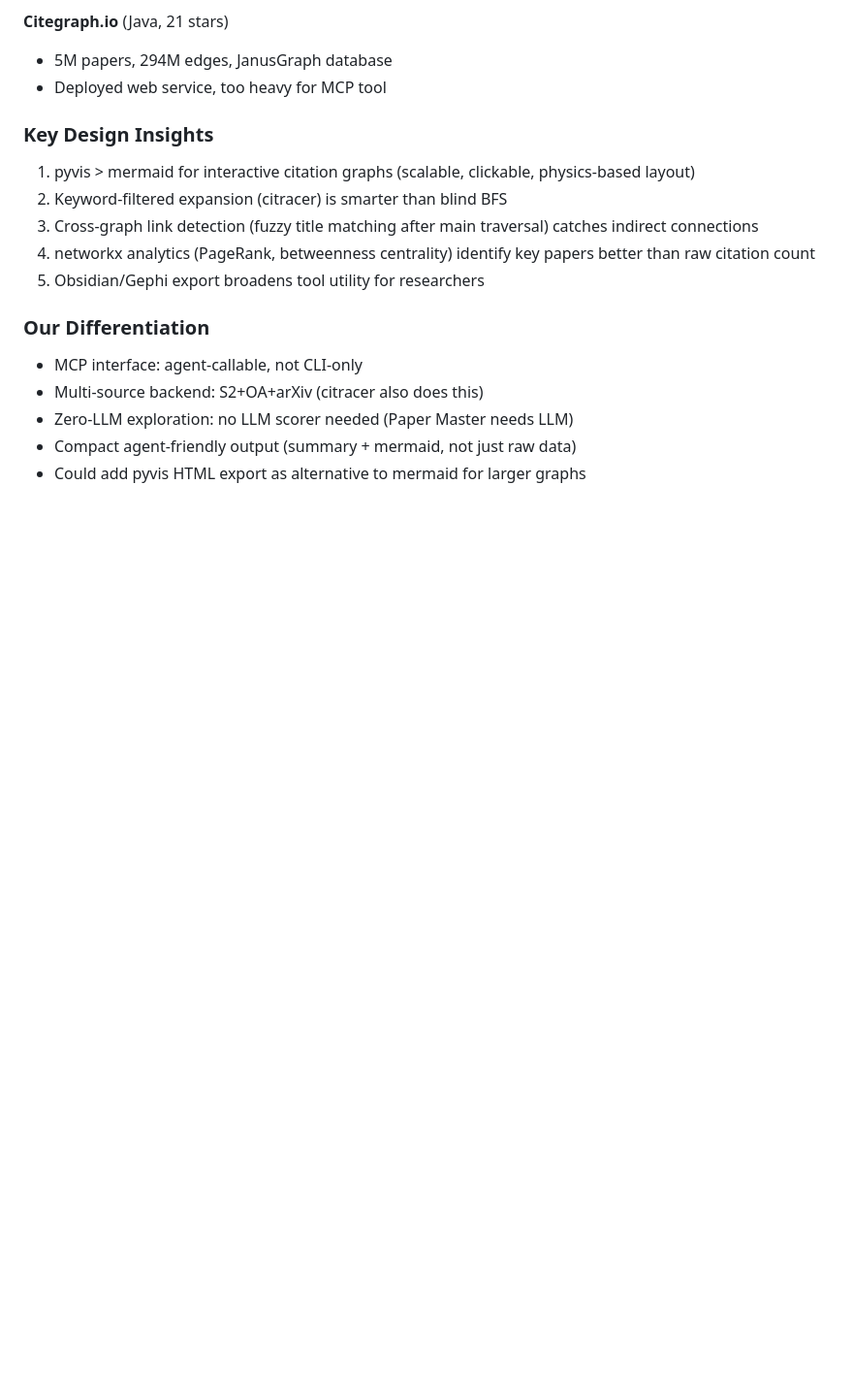
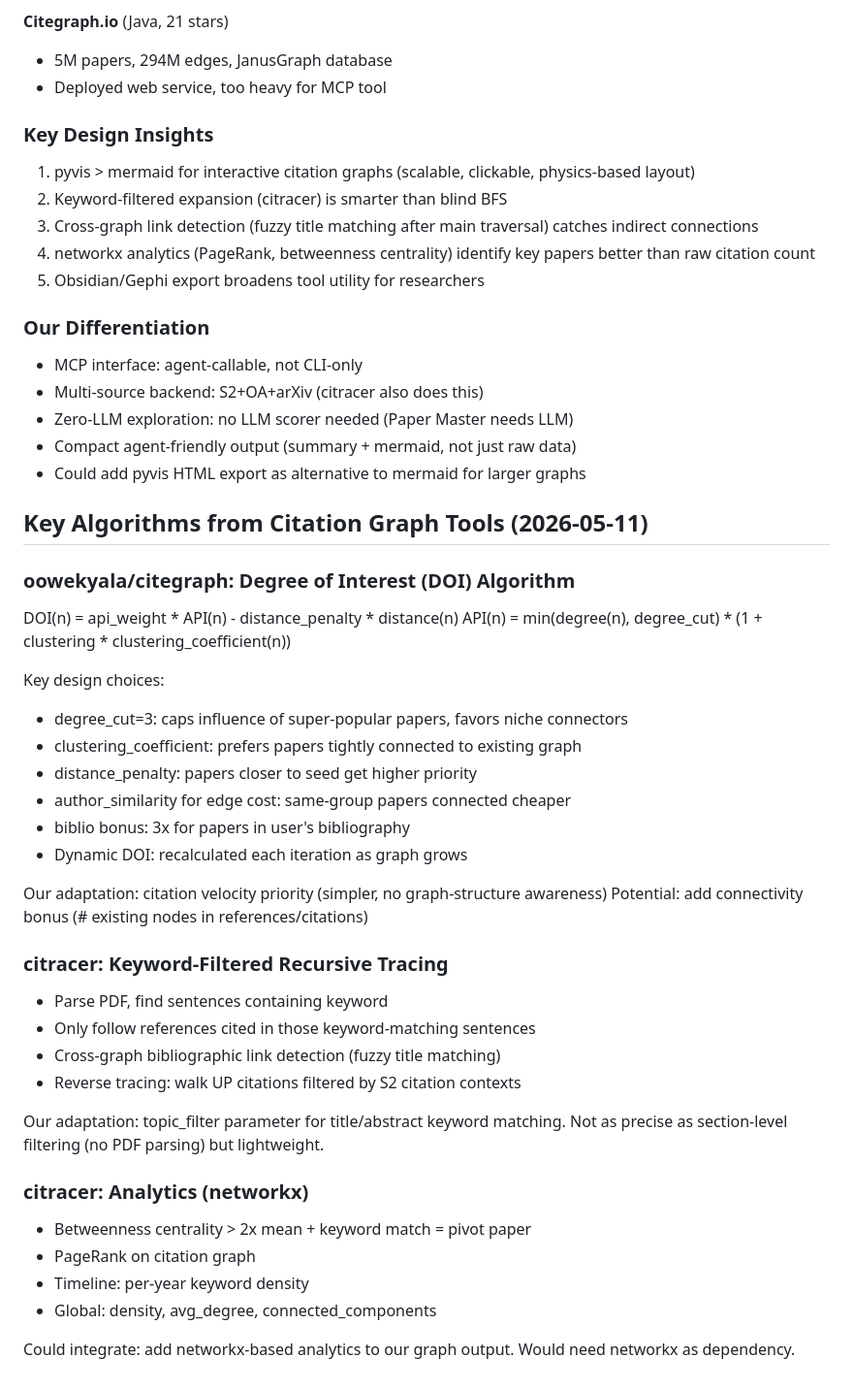
Before and after one commit to Liyux3/scholar-mcp, a Markdown page: .claude/research_notes.md, the part around the change. Shown: that part at 97% size. GitHub-like rendering; blank space fills up the shorter version.

Commit message:
Document DOI algorithm (oowekyala) and keyword tracing (citracer) insights

```diff
--- a/.claude/research_notes.md
+++ b/.claude/research_notes.md
@@ -1469,3 +1469,38 @@ Multi-source further improves R@20 and MRR.
 - Zero-LLM exploration: no LLM scorer needed (Paper Master needs LLM)
 - Compact agent-friendly output (summary + mermaid, not just raw data)
 - Could add pyvis HTML export as alternative to mermaid for larger graphs
+
+## Key Algorithms from Citation Graph Tools (2026-05-11)
+
+### oowekyala/citegraph: Degree of Interest (DOI) Algorithm
+DOI(n) = api_weight * API(n) - distance_penalty * distance(n)
+API(n) = min(degree(n), degree_cut) * (1 + clustering * clustering_coefficient(n))
+
+Key design choices:
+- degree_cut=3: caps influence of super-popular papers, favors niche connectors
+- clustering_coefficient: prefers papers tightly connected to existing graph
+- distance_penalty: papers closer to seed get higher priority
+- author_similarity for edge cost: same-group papers connected cheaper
+- biblio bonus: 3x for papers in user's bibliography
+- Dynamic DOI: recalculated each iteration as graph grows
+
+Our adaptation: citation velocity priority (simpler, no graph-structure awareness)
+Potential: add connectivity bonus (# existing nodes in references/citations)
+
+### citracer: Keyword-Filtered Recursive Tracing
+- Parse PDF, find sentences containing keyword
+- Only follow references cited in those keyword-matching sentences
+- Cross-graph bibliographic link detection (fuzzy title matching)
+- Reverse tracing: walk UP citations filtered by S2 citation contexts
+
+Our adaptation: topic_filter parameter for title/abstract keyword matching.
+Not as precise as section-level filtering (no PDF parsing) but lightweight.
+
+### citracer: Analytics (networkx)
+- Betweenness centrality > 2x mean + keyword match = pivot paper
+- PageRank on citation graph
+- Timeline: per-year keyword density
+- Global: density, avg_degree, connected_components
+
+Could integrate: add networkx-based analytics to our graph output.
+Would need networkx as dependency.
```
